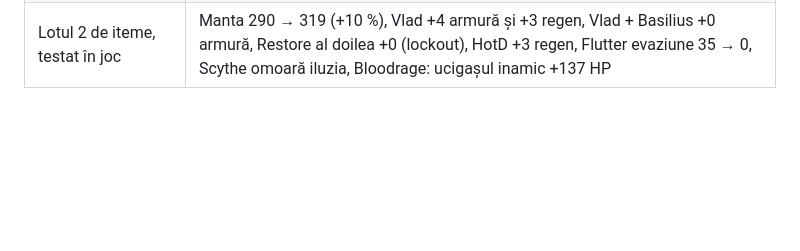
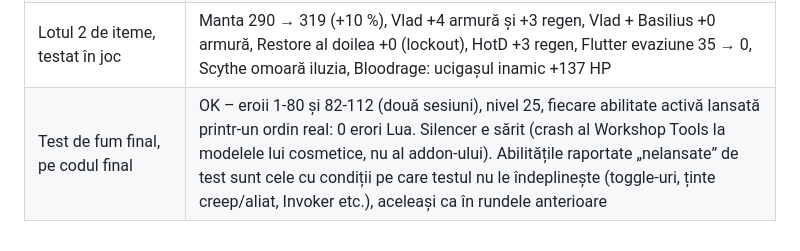
Before and after one commit to cobrabm12/Dota-workshopmap-beforepatch7, a Markdown page: docs/TEST_LOG.md, the part around the change. Drawn GitHub-style; blank space fills up the shorter version.

Commit message:
TEST_LOG: testul de fum final pe codul final (112 eroi, 0 erori Lua)
Co-Authored-By: Claude Fable 5.1 <noreply@anthropic.com>

```diff
--- a/docs/TEST_LOG.md
+++ b/docs/TEST_LOG.md
@@ -178,3 +178,4 @@ abilități). Toate cheile citite există în KV‑ul încărcat; problemele era
 | Rămase (documentate) | Ghostship (întârzierea 2,7 s vs 1000/650 din KV – incert, lăsat ca KV) |
 | Test de fum după audit: 112 eroi, nivel 25, fiecare abilitate activă lansată | OK – 0 erori Lua din corecții; o eroare veche găsită și reparată (aura Flesh Golem rămasă fără abilitate după ce Undying dispare; același gard pus la Eye of the Storm și Dream Coil). Crash‑ul cunoscut la Silencer (modelele cosmetice neprecache‑uite în tools) rămâne un artefact al testului |
 | Lotul 2 de iteme, testat în joc | Manta 290 → 319 (+10 %), Vlad +4 armură și +3 regen, Vlad + Basilius +0 armură, Restore al doilea +0 (lockout), HotD +3 regen, Flutter evaziune 35 → 0, Scythe omoară iluzia, Bloodrage: ucigașul inamic +137 HP |
+| Test de fum final, pe codul final | OK – eroii 1‑80 și 82‑112 (două sesiuni), nivel 25, fiecare abilitate activă lansată printr‑un ordin real: 0 erori Lua. Silencer e sărit (crash al Workshop Tools la modelele lui cosmetice, nu al addon‑ului). Abilitățile raportate „nelansate” de test sunt cele cu condiții pe care testul nu le îndeplinește (toggle‑uri, ținte creep/aliat, Invoker etc.), aceleași ca în rundele anterioare |
```
